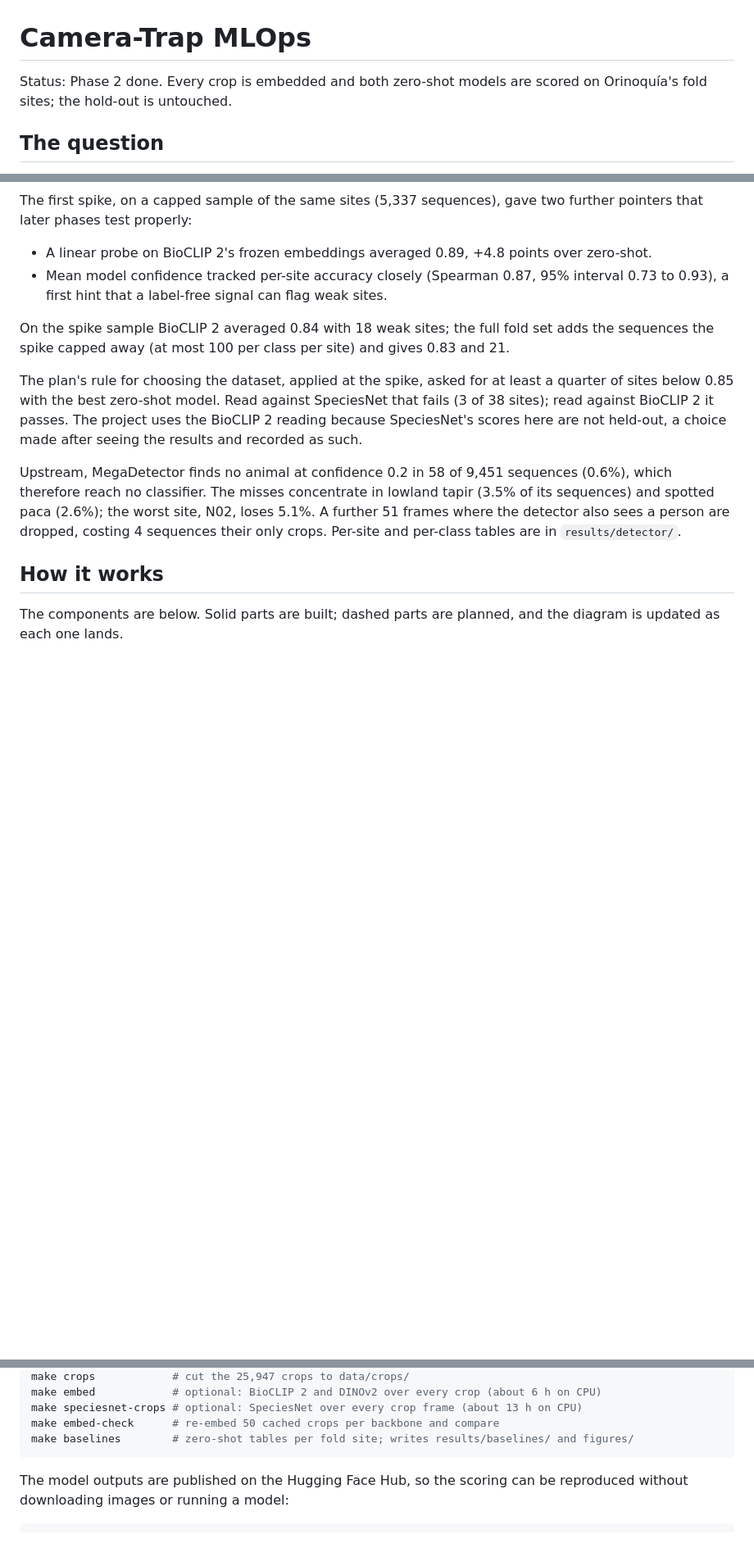
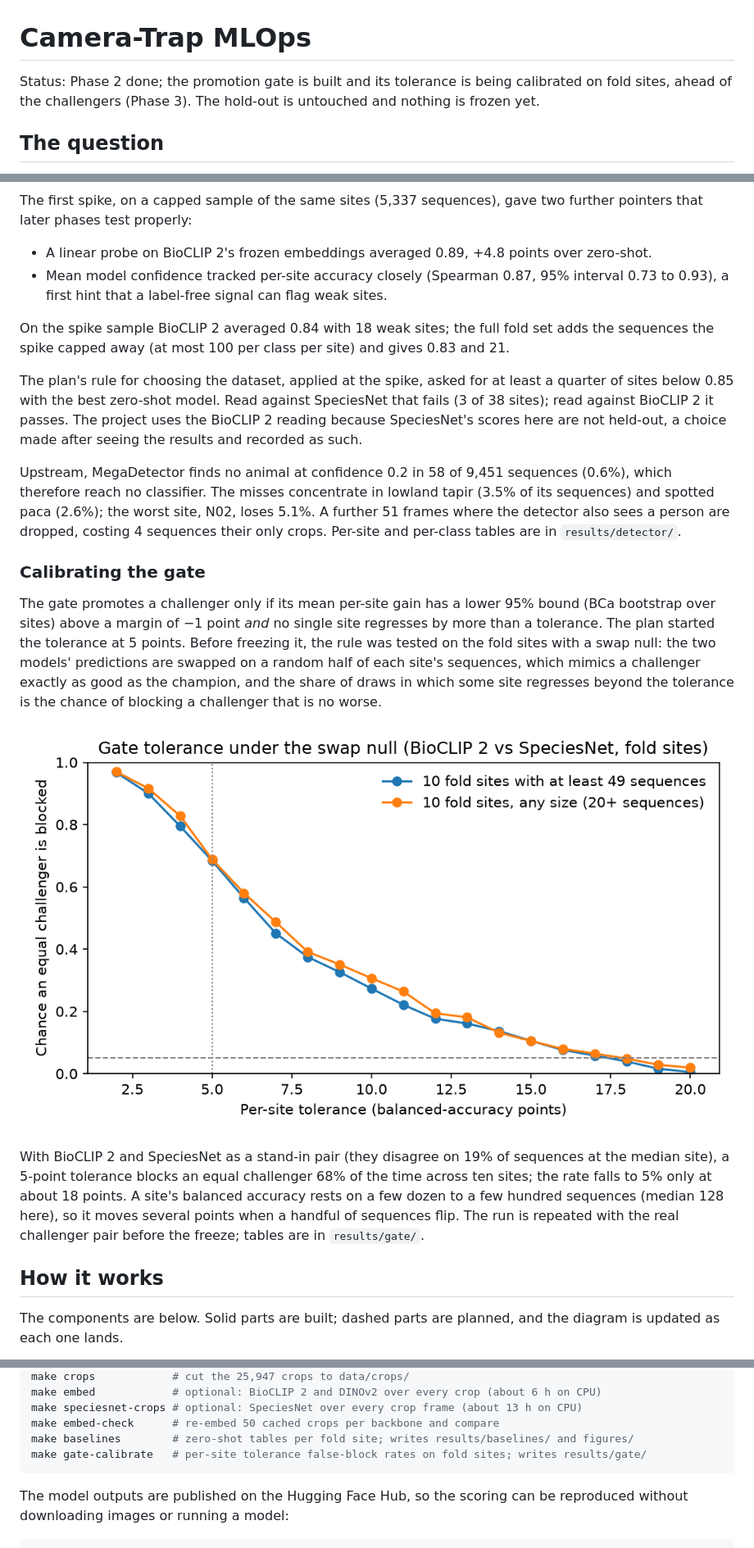
Before and after one commit to benmacp123/camera-trap-mlops, a Markdown page: README.md, 3 parts joined by grey strips. Shown at 82% size. Rendered like a GitHub page; pictures changed too: figures/gate_calibration.png (added); blank space fills up the shorter version.

````diff
--- a/README.md
+++ b/README.md
@@ -1,6 +1,6 @@
 # Camera-Trap MLOps
 
-Status: Phase 2 done. Every crop is embedded and both zero-shot models are scored on Orinoquía's fold sites; the hold-out is untouched.
+Status: Phase 2 done; the promotion gate is built and its tolerance is being calibrated on fold sites, ahead of the challengers (Phase 3). The hold-out is untouched and nothing is frozen yet.
 
 ## The question
 
@@ -74,6 +74,28 @@ concentrate in lowland tapir (3.5% of its sequences) and spotted paca
 detector also sees a person are dropped, costing 4 sequences their only
 crops. Per-site and per-class tables are in `results/detector/`.
 
+### Calibrating the gate
+
+The gate promotes a challenger only if its mean per-site gain has a
+lower 95% bound (BCa bootstrap over sites) above a margin of −1 point
+*and* no single site regresses by more than a tolerance. The plan
+started the tolerance at 5 points. Before freezing it, the rule was
+tested on the fold sites with a swap null: the two models' predictions
+are swapped on a random half of each site's sequences, which mimics a
+challenger exactly as good as the champion, and the share of draws in
+which some site regresses beyond the tolerance is the chance of
+blocking a challenger that is no worse.
+
+![Chance an equal challenger is blocked, by per-site tolerance](figures/gate_calibration.png)
+
+With BioCLIP 2 and SpeciesNet as a stand-in pair (they disagree on 19%
+of sequences at the median site), a 5-point tolerance blocks an equal
+challenger 68% of the time across ten sites; the rate falls to 5% only
+at about 18 points. A site's balanced accuracy rests on a few dozen to
+a few hundred sequences (median 128 here), so it moves several points
+when a handful of sequences flip. The run is repeated with the real
+challenger pair before the freeze; tables are in `results/gate/`.
+
 ## How it works
 
 The components are below. Solid parts are built; dashed parts are
@@ -185,6 +208,7 @@ make embed            # optional: BioCLIP 2 and DINOv2 over every crop (about 6
 make speciesnet-crops # optional: SpeciesNet over every crop frame (about 13 h on CPU)
 make embed-check      # re-embed 50 cached crops per backbone and compare
 make baselines        # zero-shot tables per fold site; writes results/baselines/ and figures/
+make gate-calibrate   # per-site tolerance false-block rates on fold sites; writes results/gate/
 ```
 
 The model outputs are published on the Hugging Face Hub, so the scoring
````
Also changed, not shown: other parts of README.md (+2 -1 lines), 10 other files.
